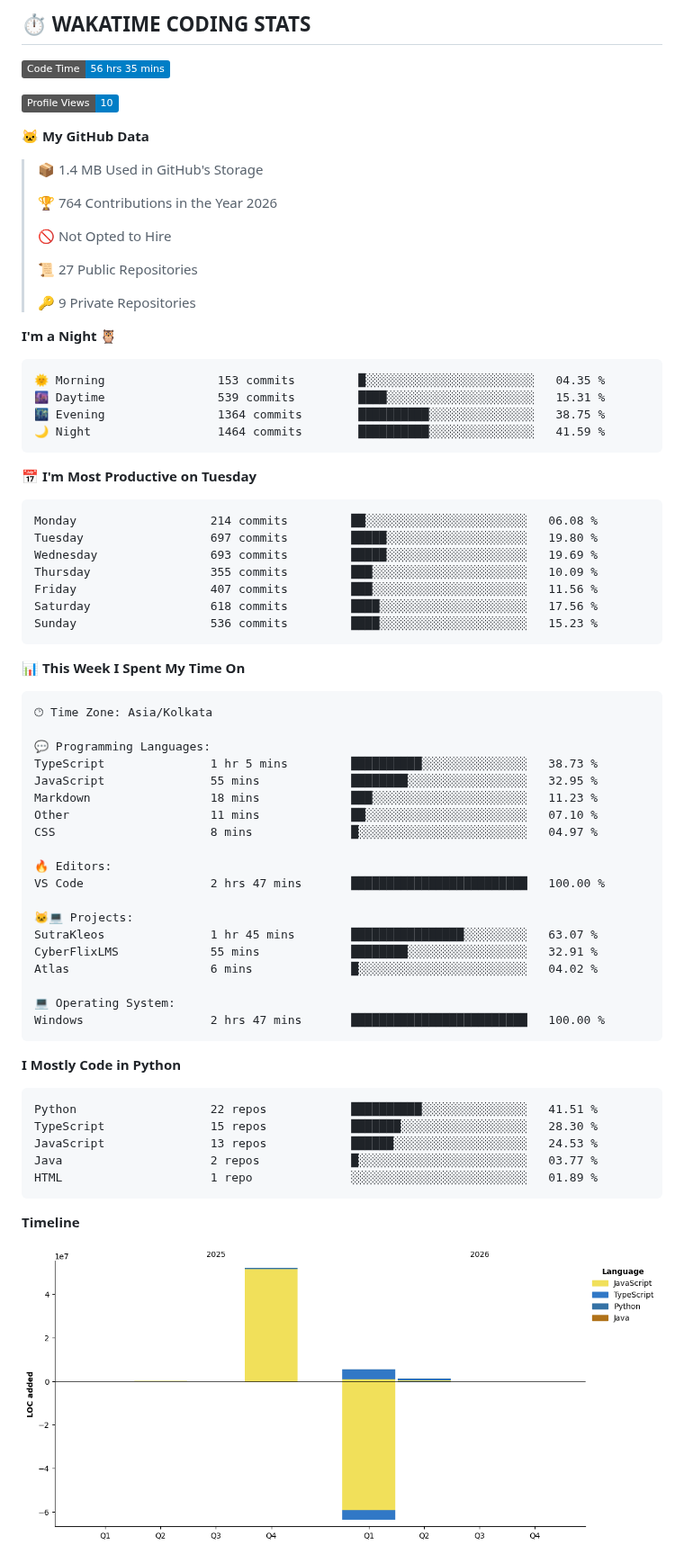
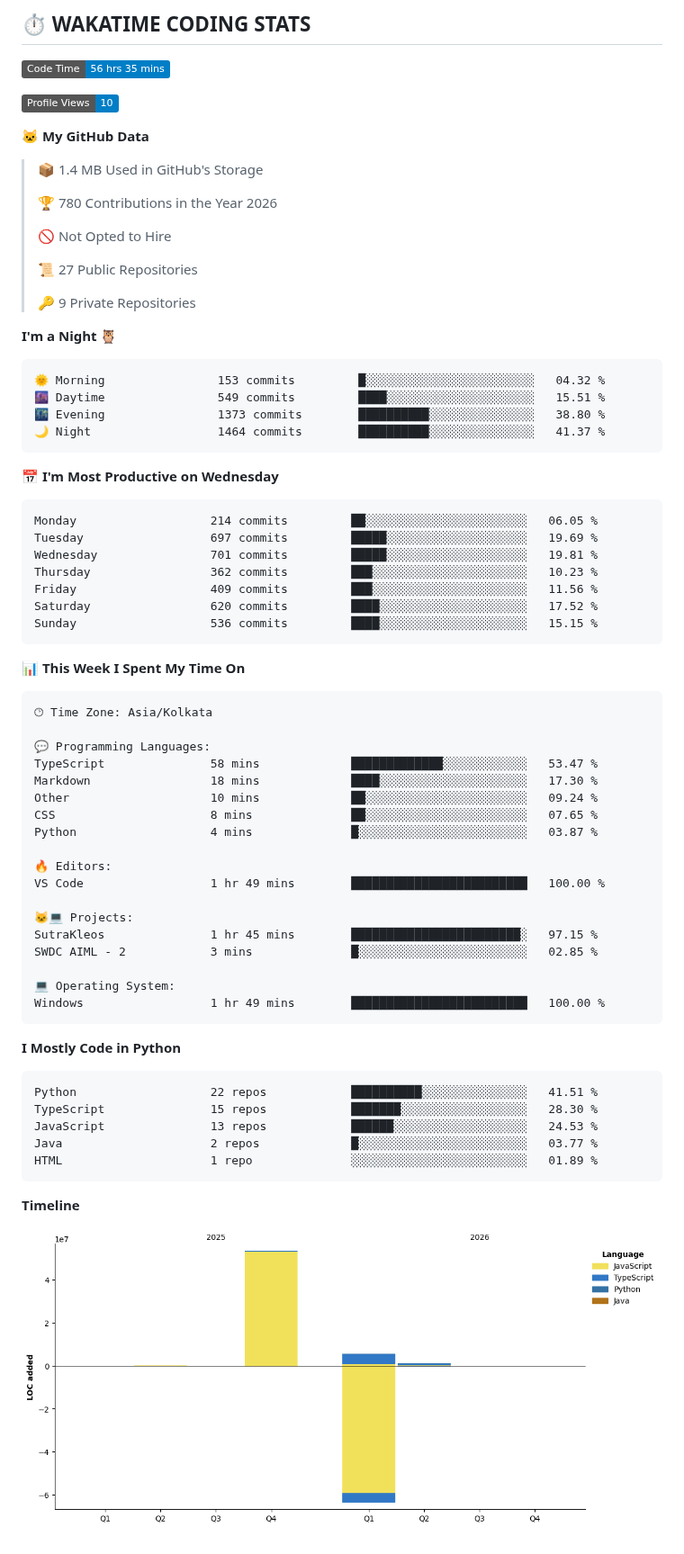
Before and after one commit to Aryan-lomte05/Aryan-lomte05, a Markdown page: README.md, the part around one of its changes. Shown at 90% size. Drawn GitHub-style; pictures changed too: assets/bar_graph.png; badges without logos.

Commit message:
Updated with Dev Metrics

````diff
--- a/README.md
+++ b/README.md
@@ -156,7 +156,7 @@ aryan = {
 
 > 📦 1.4 MB Used in GitHub's Storage
  >
-> 🏆 764 Contributions in the Year 2026
+> 🏆 780 Contributions in the Year 2026
  >
 > 🚫 Not Opted to Hire
  >
@@ -167,21 +167,21 @@ aryan = {
 **I'm a Night 🦉**
 
 ```text
-🌞 Morning                153 commits         █░░░░░░░░░░░░░░░░░░░░░░░░   04.35 %
-🌆 Daytime                539 commits         ████░░░░░░░░░░░░░░░░░░░░░   15.31 %
-🌃 Evening                1364 commits        ██████████░░░░░░░░░░░░░░░   38.75 %
-🌙 Night                  1464 commits        ██████████░░░░░░░░░░░░░░░   41.59 %
+🌞 Morning                153 commits         █░░░░░░░░░░░░░░░░░░░░░░░░   04.32 %
+🌆 Daytime                549 commits         ████░░░░░░░░░░░░░░░░░░░░░   15.51 %
+🌃 Evening                1373 commits        ██████████░░░░░░░░░░░░░░░   38.80 %
+🌙 Night                  1464 commits        ██████████░░░░░░░░░░░░░░░   41.37 %
 ```
-📅 **I'm Most Productive on Tuesday**
+📅 **I'm Most Productive on Wednesday**
 
 ```text
-Monday                   214 commits         ██░░░░░░░░░░░░░░░░░░░░░░░   06.08 %
-Tuesday                  697 commits         █████░░░░░░░░░░░░░░░░░░░░   19.80 %
-Wednesday                693 commits         █████░░░░░░░░░░░░░░░░░░░░   19.69 %
-Thursday                 355 commits         ███░░░░░░░░░░░░░░░░░░░░░░   10.09 %
-Friday                   407 commits         ███░░░░░░░░░░░░░░░░░░░░░░   11.56 %
-Saturday                 618 commits         ████░░░░░░░░░░░░░░░░░░░░░   17.56 %
-Sunday                   536 commits         ████░░░░░░░░░░░░░░░░░░░░░   15.23 %
+Monday                   214 commits         ██░░░░░░░░░░░░░░░░░░░░░░░   06.05 %
+Tuesday                  697 commits         █████░░░░░░░░░░░░░░░░░░░░   19.69 %
+Wednesday                701 commits         █████░░░░░░░░░░░░░░░░░░░░   19.81 %
+Thursday                 362 commits         ███░░░░░░░░░░░░░░░░░░░░░░   10.23 %
+Friday                   409 commits         ███░░░░░░░░░░░░░░░░░░░░░░   11.56 %
+Saturday                 620 commits         ████░░░░░░░░░░░░░░░░░░░░░   17.52 %
+Sunday                   536 commits         ████░░░░░░░░░░░░░░░░░░░░░   15.15 %
 ```
 
 
@@ -191,22 +191,21 @@ Sunday                   536 commits         ████░░░░░░░
 🕑︎ Time Zone: Asia/Kolkata
 
 💬 Programming Languages:
-TypeScript               1 hr 5 mins         ██████████░░░░░░░░░░░░░░░   38.73 %
-JavaScript               55 mins             ████████░░░░░░░░░░░░░░░░░   32.95 %
-Markdown                 18 mins             ███░░░░░░░░░░░░░░░░░░░░░░   11.23 %
-Other                    11 mins             ██░░░░░░░░░░░░░░░░░░░░░░░   07.10 %
-CSS                      8 mins              █░░░░░░░░░░░░░░░░░░░░░░░░   04.97 %
+TypeScript               58 mins             █████████████░░░░░░░░░░░░   53.47 %
+Markdown                 18 mins             ████░░░░░░░░░░░░░░░░░░░░░   17.30 %
+Other                    10 mins             ██░░░░░░░░░░░░░░░░░░░░░░░   09.24 %
+CSS                      8 mins              ██░░░░░░░░░░░░░░░░░░░░░░░   07.65 %
+Python                   4 mins              █░░░░░░░░░░░░░░░░░░░░░░░░   03.87 %
 
 🔥 Editors:
-VS Code                  2 hrs 47 mins       █████████████████████████   100.00 %
+VS Code                  1 hr 49 mins        █████████████████████████   100.00 %
 
 🐱‍💻 Projects:
-SutraKleos               1 hr 45 mins        ████████████████░░░░░░░░░   63.07 %
-CyberFlixLMS             55 mins             ████████░░░░░░░░░░░░░░░░░   32.91 %
-Atlas                    6 mins              █░░░░░░░░░░░░░░░░░░░░░░░░   04.02 %
+SutraKleos               1 hr 45 mins        ████████████████████████░   97.15 %
+SWDC AIML - 2            3 mins              █░░░░░░░░░░░░░░░░░░░░░░░░   02.85 %
 
 💻 Operating System:
-Windows                  2 hrs 47 mins       █████████████████████████   100.00 %
+Windows                  1 hr 49 mins        █████████████████████████   100.00 %
 ```
 
 **I Mostly Code in Python**
````
Also changed, not shown: other parts of README.md (+1 -1 lines).
